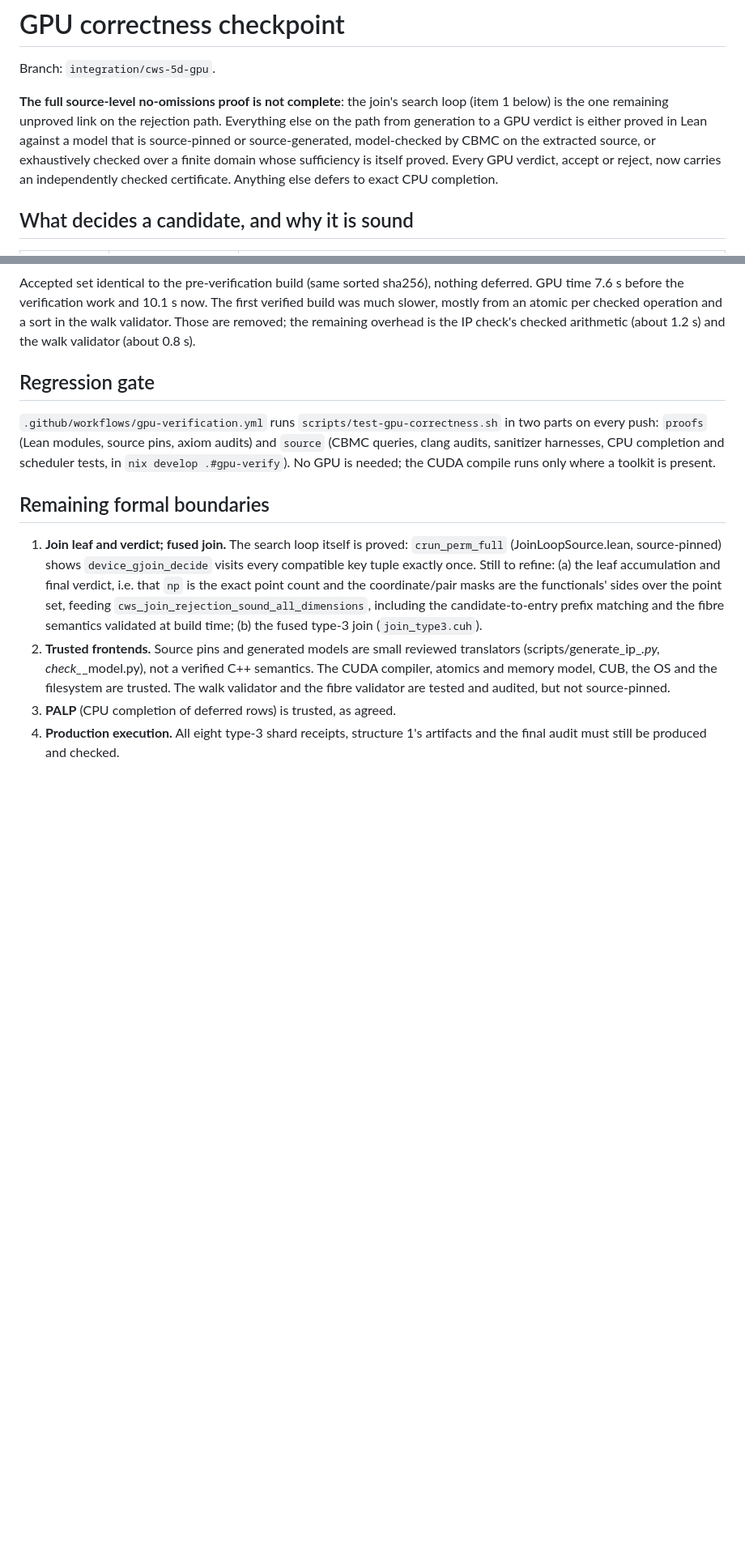
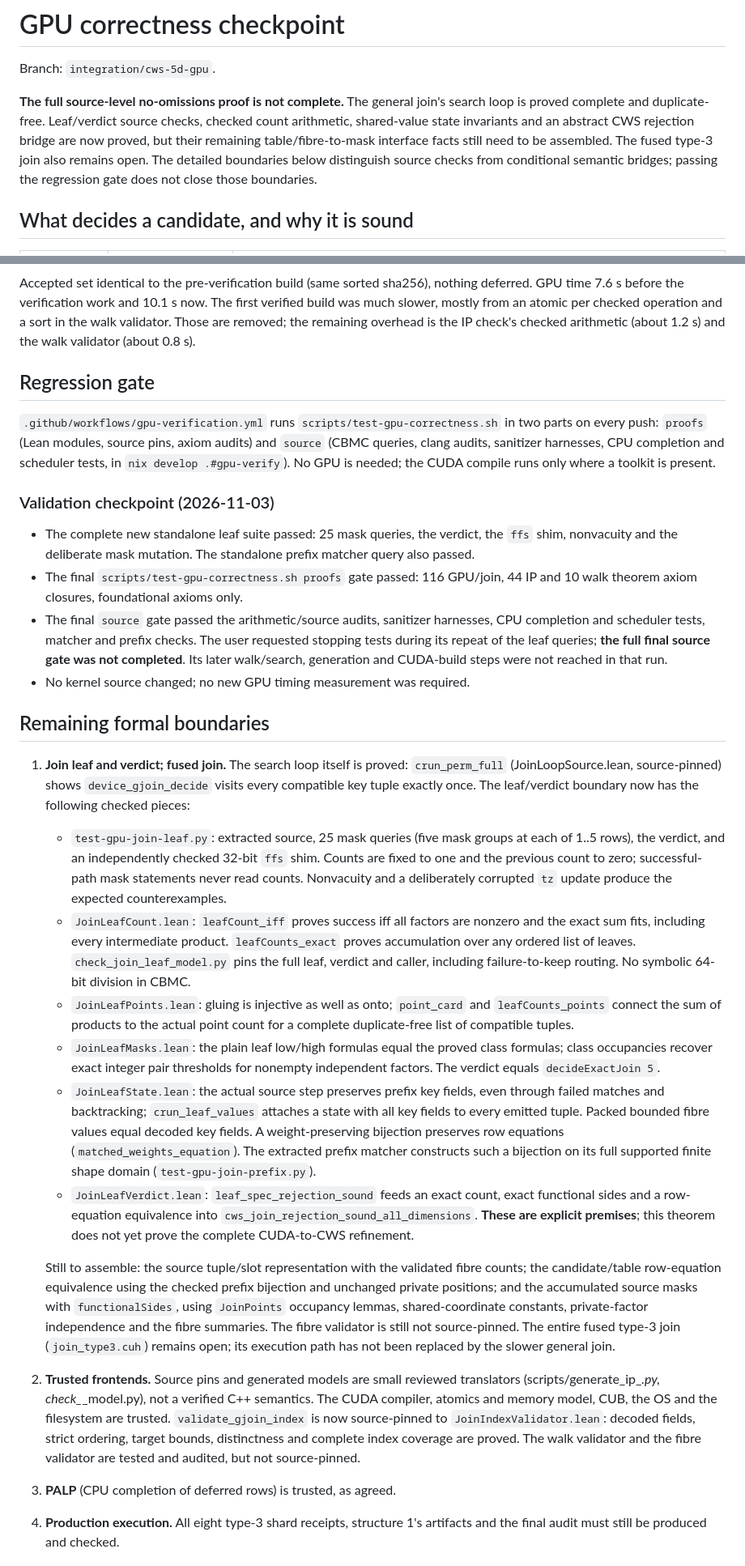
Before and after one commit to L-series/process-polytopes, a Markdown page: proofs/GPU_PIPELINE_STATUS.md, 2 parts joined by grey strips. Shown at 81% size. Rendered like a GitHub page; blank space fills up the shorter version.

Commit message:
Record leaf verification progress and remaining source boundaries
Correct the stale search-loop status, document the checked leaf/count/state/index pieces and their explicit interface premises, and record successful audits and the source regression stopped at user request.

Co-Authored-By: Claude Opus 5.5 <noreply@anthropic.com>

```diff
--- a/proofs/GPU_PIPELINE_STATUS.md
+++ b/proofs/GPU_PIPELINE_STATUS.md
@@ -2,14 +2,13 @@
 
 Branch: `integration/cws-5d-gpu`.
 
-**The full source-level no-omissions proof is not complete**: the join's search
-loop (item 1 below) is the one remaining unproved link on the rejection path.
-Everything else on the path from generation to a GPU verdict is either proved
-in Lean against a model that is source-pinned or source-generated, model-checked
-by CBMC on the extracted source, or exhaustively checked over a finite domain
-whose sufficiency is itself proved. Every GPU verdict, accept or reject, now
-carries an independently checked certificate. Anything else defers to exact CPU
-completion.
+**The full source-level no-omissions proof is not complete.** The general join's
+search loop is proved complete and duplicate-free. Leaf/verdict source checks,
+checked count arithmetic, shared-value state invariants and an abstract CWS
+rejection bridge are now proved, but their remaining table/fibre-to-mask
+interface facts still need to be assembled. The fused type-3 join also remains
+open. The detailed boundaries below distinguish source checks from conditional
+semantic bridges; passing the regression gate does not close those boundaries.
 
 ## What decides a candidate, and why it is sound
 
@@ -39,21 +38,69 @@ and `source` (CBMC queries, clang audits, sanitizer harnesses, CPU completion
 and scheduler tests, in `nix develop .#gpu-verify`). No GPU is needed; the CUDA
 compile runs only where a toolkit is present.
 
+### Validation checkpoint (2026-11-03)
+
+- The complete new standalone leaf suite passed: 25 mask queries, the verdict,
+  the `ffs` shim, nonvacuity and the deliberate mask mutation. The standalone
+  prefix matcher query also passed.
+- The final `scripts/test-gpu-correctness.sh proofs` gate passed: 116 GPU/join,
+  44 IP and 10 walk theorem axiom closures, foundational axioms only.
+- The final `source` gate passed the arithmetic/source audits, sanitizer
+  harnesses, CPU completion and scheduler tests, matcher and prefix checks.
+  The user requested stopping tests during its repeat of the leaf queries;
+  **the full final source gate was not completed**. Its later walk/search,
+  generation and CUDA-build steps were not reached in that run.
+- No kernel source changed; no new GPU timing measurement was required.
+
 ## Remaining formal boundaries
 
 1. **Join leaf and verdict; fused join.** The search loop itself is proved:
    `crun_perm_full` (JoinLoopSource.lean, source-pinned) shows
    `device_gjoin_decide` visits every compatible key tuple exactly once.
-   Still to refine: (a) the leaf accumulation and final verdict, i.e. that `np`
-   is the exact point count and the coordinate/pair masks are the functionals'
-   sides over the point set, feeding `cws_join_rejection_sound_all_dimensions`,
-   including the candidate-to-entry prefix matching and the fibre semantics
-   validated at build time; (b) the fused type-3 join (`join_type3.cuh`).
+   The leaf/verdict boundary now has the following checked pieces:
+   - `test-gpu-join-leaf.py`: extracted source, 25 mask queries (five mask
+     groups at each of 1..5 rows), the verdict, and an independently checked
+     32-bit `ffs` shim. Counts are fixed to one and the previous count to zero;
+     successful-path mask statements never read counts. Nonvacuity and a
+     deliberately corrupted `tz` update produce the expected counterexamples.
+   - `JoinLeafCount.lean`: `leafCount_iff` proves success iff all factors are
+     nonzero and the exact sum fits, including every intermediate product.
+     `leafCounts_exact` proves accumulation over any ordered list of leaves.
+     `check_join_leaf_model.py` pins the full leaf, verdict and caller,
+     including failure-to-keep routing. No symbolic 64-bit division in CBMC.
+   - `JoinLeafPoints.lean`: gluing is injective as well as onto; `point_card`
+     and `leafCounts_points` connect the sum of products to the actual point
+     count for a complete duplicate-free list of compatible tuples.
+   - `JoinLeafMasks.lean`: the plain leaf low/high formulas equal the proved
+     class formulas; class occupancies recover exact integer pair thresholds
+     for nonempty independent factors. The verdict equals `decideExactJoin 5`.
+   - `JoinLeafState.lean`: the actual source step preserves prefix key fields,
+     even through failed matches and backtracking; `crun_leaf_values` attaches
+     a state with all key fields to every emitted tuple. Packed bounded fibre
+     values equal decoded key fields. A weight-preserving bijection preserves
+     row equations (`matched_weights_equation`). The extracted prefix matcher
+     constructs such a bijection on its full supported finite shape domain
+     (`test-gpu-join-prefix.py`).
+   - `JoinLeafVerdict.lean`: `leaf_spec_rejection_sound` feeds an exact count,
+     exact functional sides and a row-equation equivalence into
+     `cws_join_rejection_sound_all_dimensions`. **These are explicit premises**;
+     this theorem does not yet prove the complete CUDA-to-CWS refinement.
+
+   Still to assemble: the source tuple/slot representation with the validated
+   fibre counts; the candidate/table row-equation equivalence using the checked
+   prefix bijection and unchanged private positions; and the accumulated
+   source masks with `functionalSides`, using `JoinPoints` occupancy lemmas,
+   shared-coordinate constants, private-factor independence and the fibre
+   summaries. The fibre validator is still not source-pinned. The entire
+   fused type-3 join (`join_type3.cuh`) remains open; its execution path has
+   not been replaced by the slower general join.
 2. **Trusted frontends.** Source pins and generated models are small reviewed
    translators (scripts/generate_ip_*.py, check_*_model.py), not a verified
    C++ semantics. The CUDA compiler, atomics and memory model, CUB, the OS and
-   the filesystem are trusted. The walk validator and the fibre validator are
-   tested and audited, but not source-pinned.
+   the filesystem are trusted. `validate_gjoin_index` is now source-pinned to
+   `JoinIndexValidator.lean`: decoded fields, strict ordering, target bounds,
+   distinctness and complete index coverage are proved. The walk validator
+   and the fibre validator are tested and audited, but not source-pinned.
 3. **PALP** (CPU completion of deferred rows) is trusted, as agreed.
 4. **Production execution.** All eight type-3 shard receipts, structure 1's
    artifacts and the final audit must still be produced and checked.
```
Also changed, not shown: other parts of proofs/GPU_PIPELINE_STATUS.md (+1 -1 lines).
